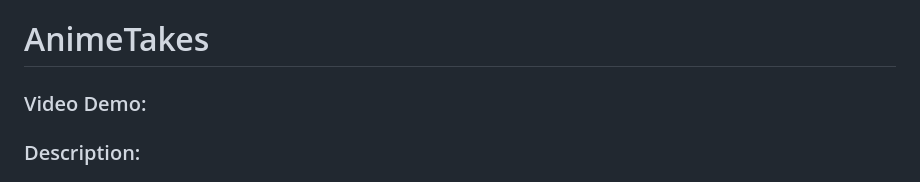
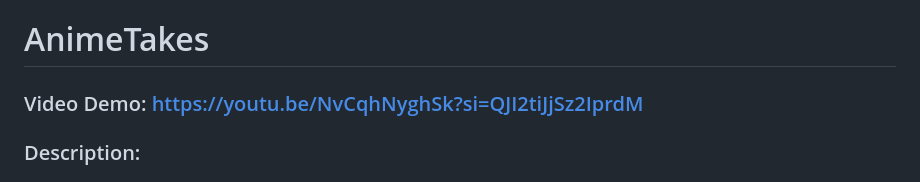
Before and after one commit to SyedAlkama/AnimeTakes, a Markdown page: README.md, the part around the change. Rendered like a GitHub page.

Commit message:
Update README.md
Added the youtube link

```diff
--- a/README.md
+++ b/README.md
@@ -1,5 +1,5 @@
 # AnimeTakes
-### Video Demo:
+### Video Demo: https://youtu.be/NvCqhNyghSk?si=QJI2tiJjSz2IprdM
 ### Description:
 
 This is my final project for CS50. It's a web app that lets people create Tierlists related to anime and share them with their friends and other people, so they can make their own version of that Tierlist. But the core functionality is the ratings that are calculated based on how similarly other people create that Tierlist, called the ***Similarity Score***.
```
